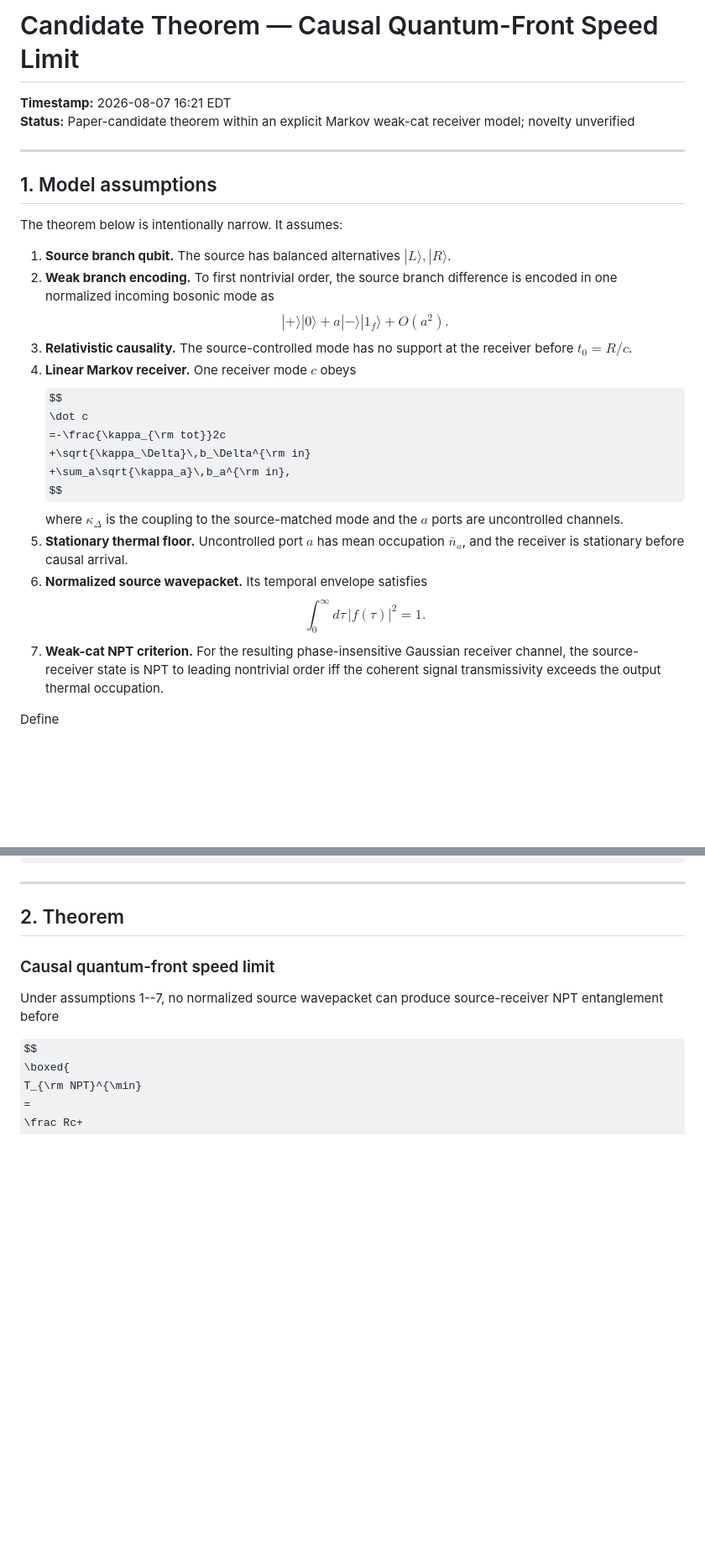
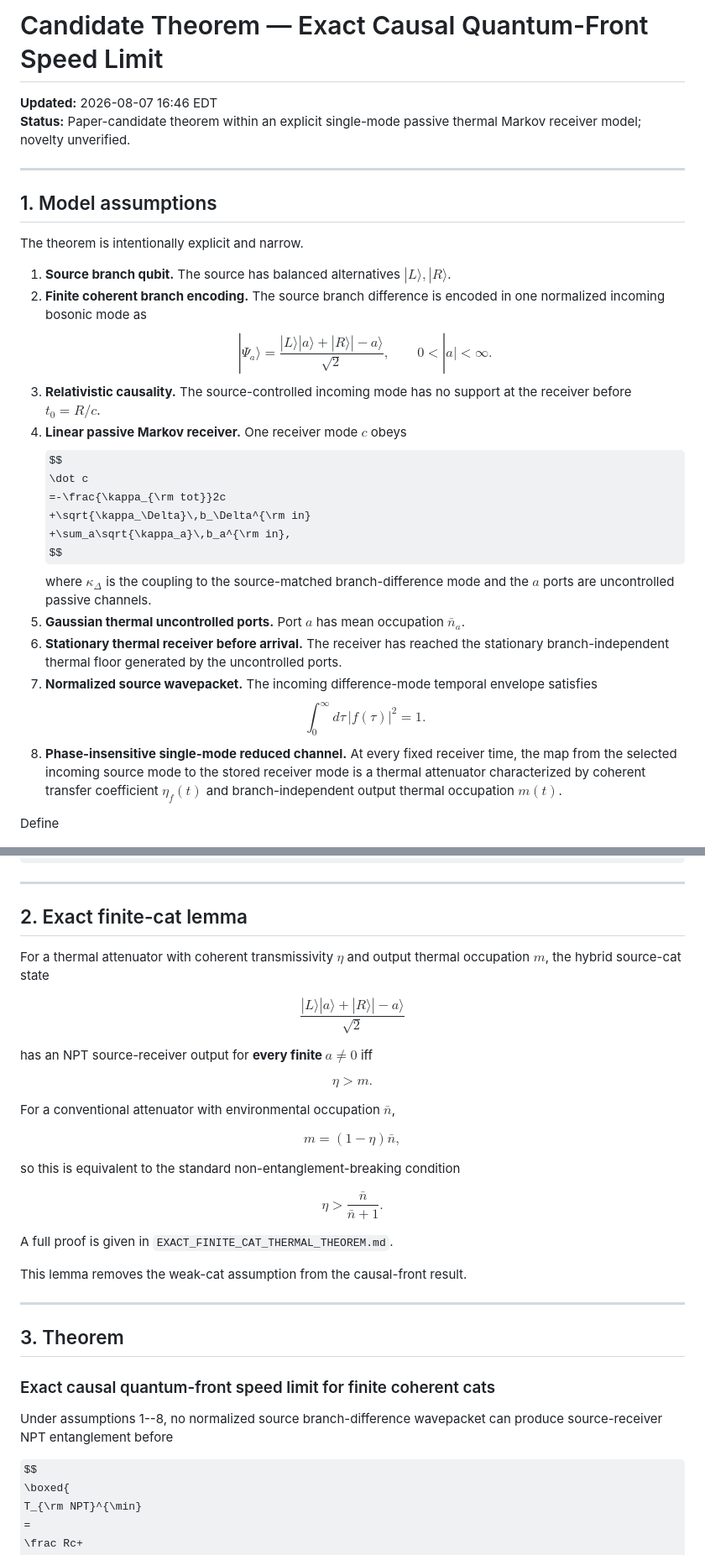
Before and after one commit to Kajin-0/gedanken, a Markdown page: experiments/01-causal-quantum-branch-information/CAUSAL_FRONT_THEOREM.md, 2 parts joined by grey strips. Shown at 84% size. Rendered like a GitHub page; some formulas as TeX source; blank space fills up the shorter version.

```diff
--- a/experiments/01-causal-quantum-branch-information/CAUSAL_FRONT_THEOREM.md
+++ b/experiments/01-causal-quantum-branch-information/CAUSAL_FRONT_THEOREM.md
@@ -1,34 +1,37 @@
-# Candidate Theorem — Causal Quantum-Front Speed Limit
+# Candidate Theorem — Exact Causal Quantum-Front Speed Limit
 
-**Timestamp:** 2026-08-07 16:21 EDT
-**Status:** Paper-candidate theorem within an explicit Markov weak-cat receiver model; novelty unverified
+**Updated:** 2026-08-07 16:46 EDT
+**Status:** Paper-candidate theorem within an explicit single-mode passive thermal Markov receiver model; novelty unverified.
 
 ---
 
 ## 1. Model assumptions
 
-The theorem below is intentionally narrow. It assumes:
+The theorem is intentionally explicit and narrow.
 
 1. **Source branch qubit.** The source has balanced alternatives $|L\rangle,|R\rangle$.
-2. **Weak branch encoding.** To first nontrivial order, the source branch difference is encoded in one normalized incoming bosonic mode as
+2. **Finite coherent branch encoding.** The source branch difference is encoded in one normalized incoming bosonic mode as
    $$
-   |+\rangle|0\rangle+a|-\rangle|1_f\rangle+O(a^2).
+   |\Psi_a\rangle
+   =\frac{|L\rangle|a\rangle+|R\rangle|-a\rangle}{\sqrt2},
+   \qquad 0<|a|<\infty.
    $$
-3. **Relativistic causality.** The source-controlled mode has no support at the receiver before $t_0=R/c$.
-4. **Linear Markov receiver.** One receiver mode $c$ obeys
+3. **Relativistic causality.** The source-controlled incoming mode has no support at the receiver before $t_0=R/c$.
+4. **Linear passive Markov receiver.** One receiver mode $c$ obeys
    $$
    \dot c
    =-\frac{\kappa_{\rm tot}}2c
    +\sqrt{\kappa_\Delta}\,b_\Delta^{\rm in}
    +\sum_a\sqrt{\kappa_a}\,b_a^{\rm in},
    $$
-   where $\kappa_\Delta$ is the coupling to the source-matched mode and the $a$ ports are uncontrolled channels.
-5. **Stationary thermal floor.** Uncontrolled port $a$ has mean occupation $\bar n_a$, and the receiver is stationary before causal arrival.
-6. **Normalized source wavepacket.** Its temporal envelope satisfies
+   where $\kappa_\Delta$ is the coupling to the source-matched branch-difference mode and the $a$ ports are uncontrolled passive channels.
+5. **Gaussian thermal uncontrolled ports.** Port $a$ has mean occupation $\bar n_a$.
+6. **Stationary thermal receiver before arrival.** The receiver has reached the stationary branch-independent thermal floor generated by the uncontrolled ports.
+7. **Normalized source wavepacket.** The incoming difference-mode temporal envelope satisfies
    $$
    \int_0^\infty d\tau\,|f(\tau)|^2=1.
    $$
-7. **Weak-cat NPT criterion.** For the resulting phase-insensitive Gaussian receiver channel, the source-receiver state is NPT to leading nontrivial order iff the coherent signal transmissivity exceeds the output thermal occupation.
+8. **Phase-insensitive single-mode reduced channel.** At every fixed receiver time, the map from the selected incoming source mode to the stored receiver mode is a thermal attenuator characterized by coherent transfer coefficient $\eta_f(t)$ and branch-independent output thermal occupation $m(t)$.
 
 Define
 
@@ -48,11 +51,45 @@ $$
 
 ---
 
-## 2. Theorem
+## 2. Exact finite-cat lemma
 
-### Causal quantum-front speed limit
+For a thermal attenuator with coherent transmissivity $\eta$ and output thermal occupation $m$, the hybrid source-cat state
 
-Under assumptions 1--7, no normalized source wavepacket can produce source-receiver NPT entanglement before
+$$
+\frac{|L\rangle|a\rangle+|R\rangle|-a\rangle}{\sqrt2}
+$$
+
+has an NPT source-receiver output for **every finite $a\neq0$** iff
+
+$$
+\boxed{\eta>m.}
+$$
+
+For a conventional attenuator with environmental occupation $\bar n$,
+
+$$
+m=(1-\eta)\bar n,
+$$
+
+so this is equivalent to the standard non-entanglement-breaking condition
+
+$$
+\boxed{
+\eta>\frac{\bar n}{\bar n+1}.
+}
+$$
+
+A full proof is given in `EXACT_FINITE_CAT_THERMAL_THEOREM.md`.
+
+This lemma removes the weak-cat assumption from the causal-front result.
+
+---
+
+## 3. Theorem
+
+### Exact causal quantum-front speed limit for finite coherent cats
+
+Under assumptions 1--8, no normalized source branch-difference wavepacket can produce source-receiver NPT entanglement before
 
 $$
 \boxed{
```
Also changed, not shown: other parts of experiments/01-causal-quantum-branch-information/CAUSAL_FRONT_THEOREM.md (+87 -74 lines).
